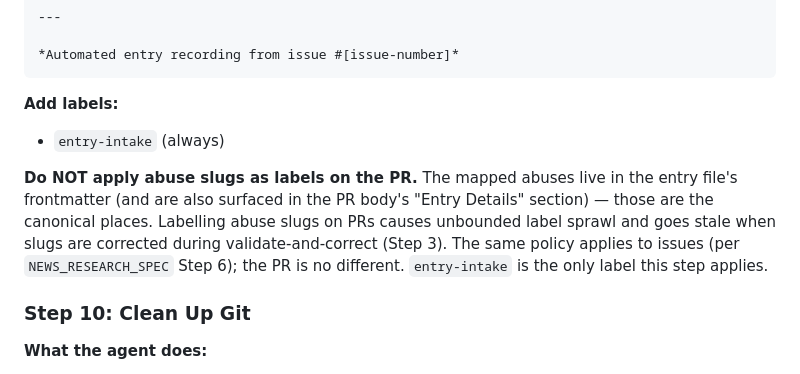
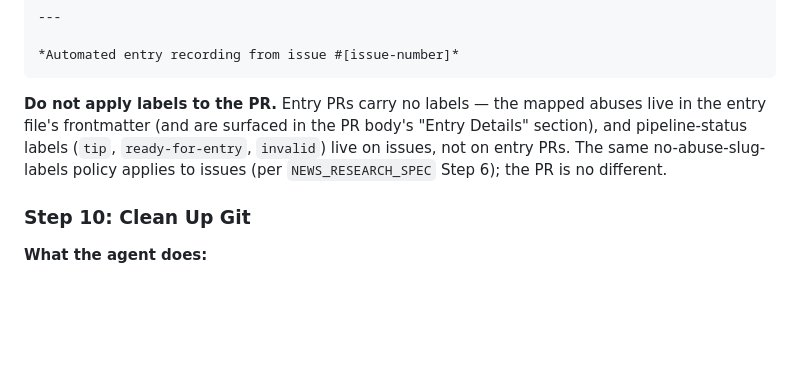
Before and after one commit to TheStanding-Publication/TheStanding, a Markdown page: docs/specs/ISSUE_TO_ENTRY_SPEC.md, the part around the change. Rendered like a GitHub page; blank space fills up the shorter version.

Commit message:
specs: drop entry-intake label from ISSUE_TO_ENTRY Step 9
Entry PRs should carry no labels. The mapped abuses live in the entry
file's frontmatter and the PR body, and pipeline-status labels (tip,
ready-for-entry, invalid) live on issues, not on entry PRs. The
entry-intake label served no purpose beyond being a marker, and was the
only label this step was applying — dropping it makes the no-labels
policy consistent across entry PRs.

````diff
--- a/docs/specs/ISSUE_TO_ENTRY_SPEC.md
+++ b/docs/specs/ISSUE_TO_ENTRY_SPEC.md
@@ -381,10 +381,7 @@ Closes #[issue-number]
 *Automated entry recording from issue #[issue-number]*
 ```
 
-**Add labels:**
-- `entry-intake` (always)
-
-**Do NOT apply abuse slugs as labels on the PR.** The mapped abuses live in the entry file's frontmatter (and are also surfaced in the PR body's "Entry Details" section) — those are the canonical places. Labelling abuse slugs on PRs causes unbounded label sprawl and goes stale when slugs are corrected during validate-and-correct (Step 3). The same policy applies to issues (per `NEWS_RESEARCH_SPEC` Step 6); the PR is no different. `entry-intake` is the only label this step applies.
+**Do not apply labels to the PR.** Entry PRs carry no labels — the mapped abuses live in the entry file's frontmatter (and are surfaced in the PR body's "Entry Details" section), and pipeline-status labels (`tip`, `ready-for-entry`, `invalid`) live on issues, not on entry PRs. The same no-abuse-slug-labels policy applies to issues (per `NEWS_RESEARCH_SPEC` Step 6); the PR is no different.
 
 ### Step 10: Clean Up Git
 
````
